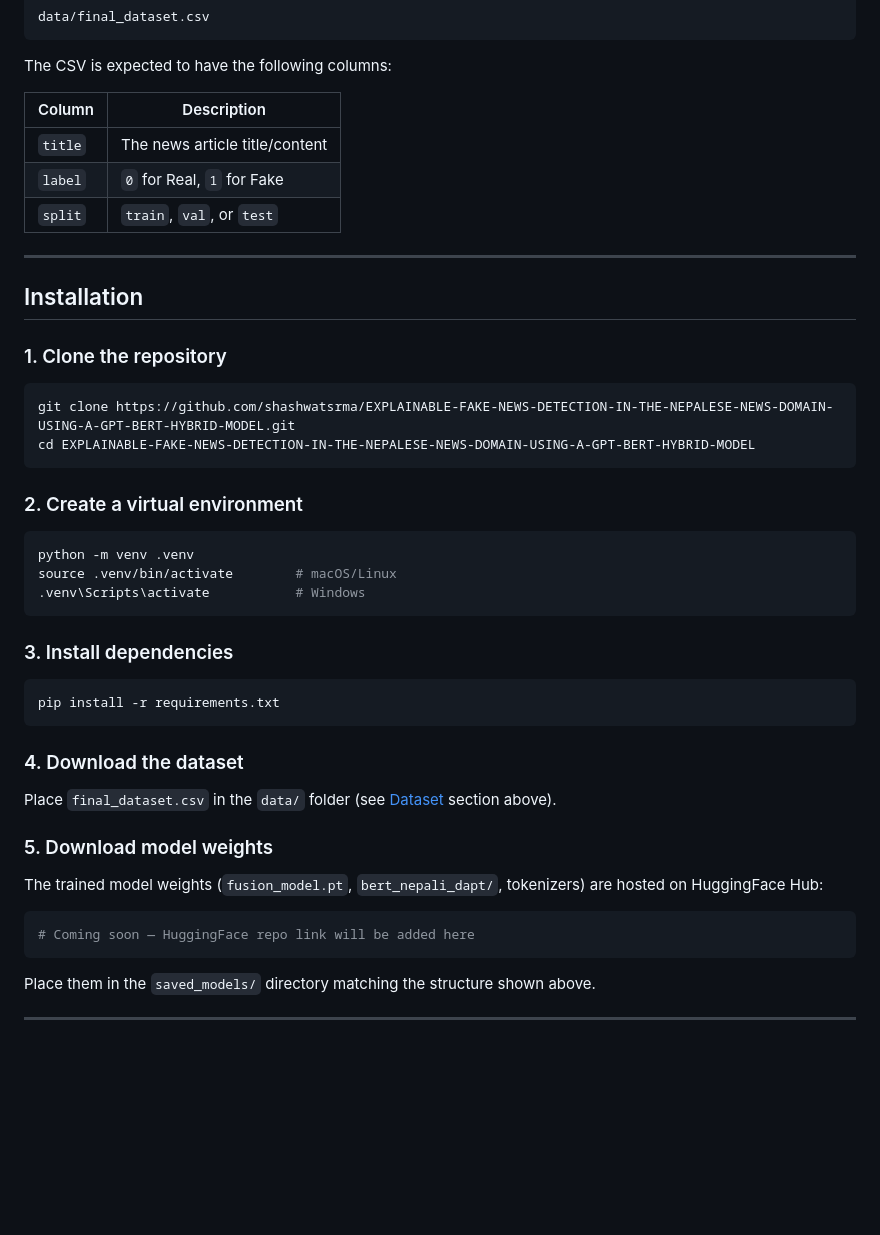
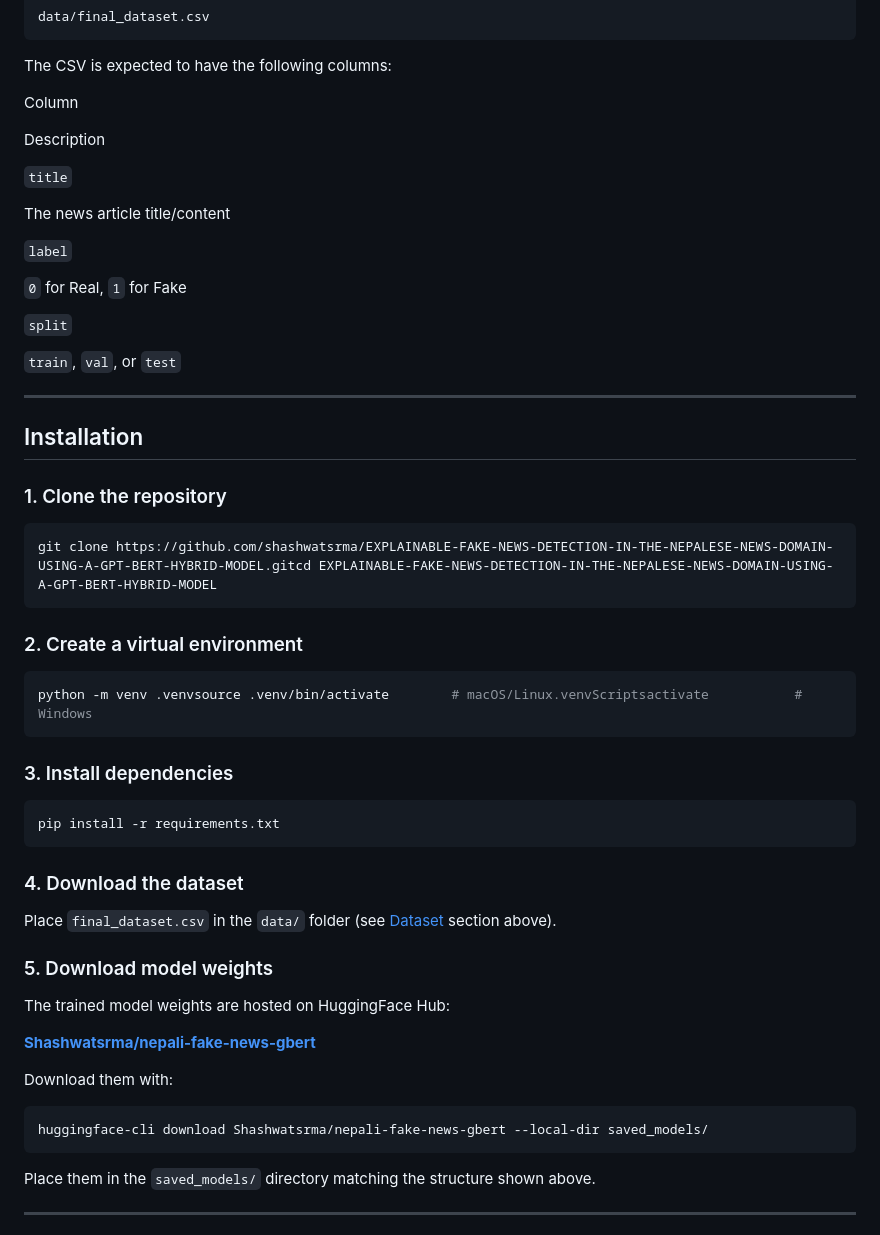
Before and after one commit to shashwatsrma/EXPLAINABLE-FAKE-NEWS-DETECTION-IN-THE-NEPALESE-NEWS-DOMAIN-USING-A-GPT-BERT-HYBRID-MODEL, a Markdown page: README.md, the part around one of its changes. GitHub-like rendering; blank space fills up the shorter version.

````diff
--- a/README.md
+++ b/README.md
@@ -93,11 +65,21 @@ data/final_dataset.csv
 
 The CSV is expected to have the following columns:
 
-| Column  | Description                          |
-|---------|--------------------------------------|
-| `title` | The news article title/content       |
-| `label` | `0` for Real, `1` for Fake           |
-| `split` | `train`, `val`, or `test`            |
+Column
+
+Description
+
+`title`
+
+The news article title/content
+
+`label`
+
+`0` for Real, `1` for Fake
+
+`split`
+
+`train`, `val`, or `test`
 
 ---
 
@@ -106,16 +88,13 @@ The CSV is expected to have the following columns:
 ### 1. Clone the repository
 
 ```bash
-git clone https://github.com/shashwatsrma/EXPLAINABLE-FAKE-NEWS-DETECTION-IN-THE-NEPALESE-NEWS-DOMAIN-USING-A-GPT-BERT-HYBRID-MODEL.git
-cd EXPLAINABLE-FAKE-NEWS-DETECTION-IN-THE-NEPALESE-NEWS-DOMAIN-USING-A-GPT-BERT-HYBRID-MODEL
+git clone https://github.com/shashwatsrma/EXPLAINABLE-FAKE-NEWS-DETECTION-IN-THE-NEPALESE-NEWS-DOMAIN-USING-A-GPT-BERT-HYBRID-MODEL.gitcd EXPLAINABLE-FAKE-NEWS-DETECTION-IN-THE-NEPALESE-NEWS-DOMAIN-USING-A-GPT-BERT-HYBRID-MODEL
 ```
 
 ### 2. Create a virtual environment
 
 ```bash
-python -m venv .venv
-source .venv/bin/activate        # macOS/Linux
-.venv\Scripts\activate           # Windows
+python -m venv .venvsource .venv/bin/activate        # macOS/Linux.venvScriptsactivate           # Windows
 ```
 
 ### 3. Install dependencies
@@ -130,12 +109,14 @@ Place `final_dataset.csv` in the `data/` folder (see [Dataset](#dataset) section
 
 ### 5. Download model weights
 
-The trained model weights (`fusion_model.pt`, `bert_nepali_dapt/`, tokenizers) are hosted on HuggingFace Hub:
+The trained model weights are hosted on HuggingFace Hub:
 
+**[Shashwatsrma/nepali-fake-news-gbert](https://huggingface.co/Shashwatsrma/nepali-fake-news-gbert)**
+
+Download them with:
 ```bash
-# Coming soon — HuggingFace repo link will be added here
+huggingface-cli download Shashwatsrma/nepali-fake-news-gbert --local-dir saved_models/
 ```
-
 Place them in the `saved_models/` directory matching the structure shown above.
 
 ---
````
Also changed, not shown: other parts of README.md (+119 -91 lines).
